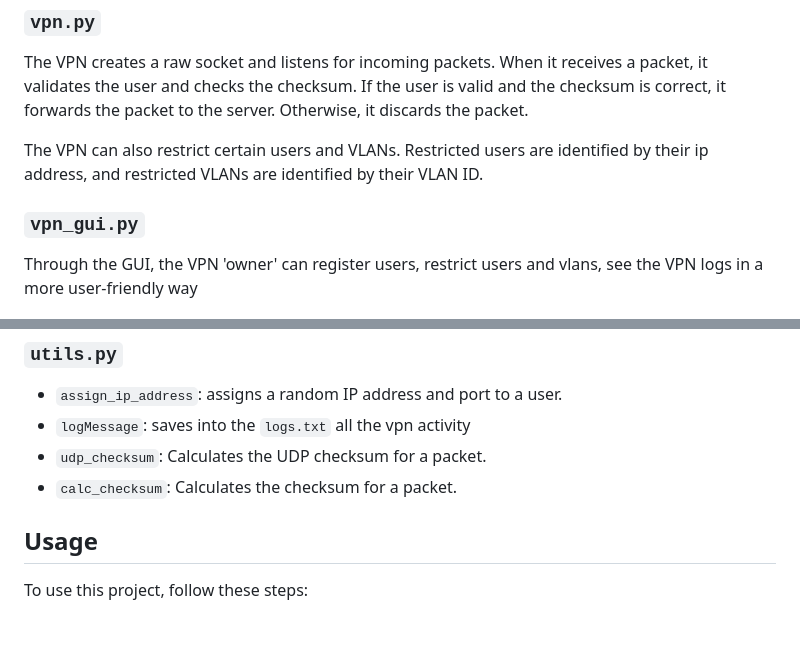
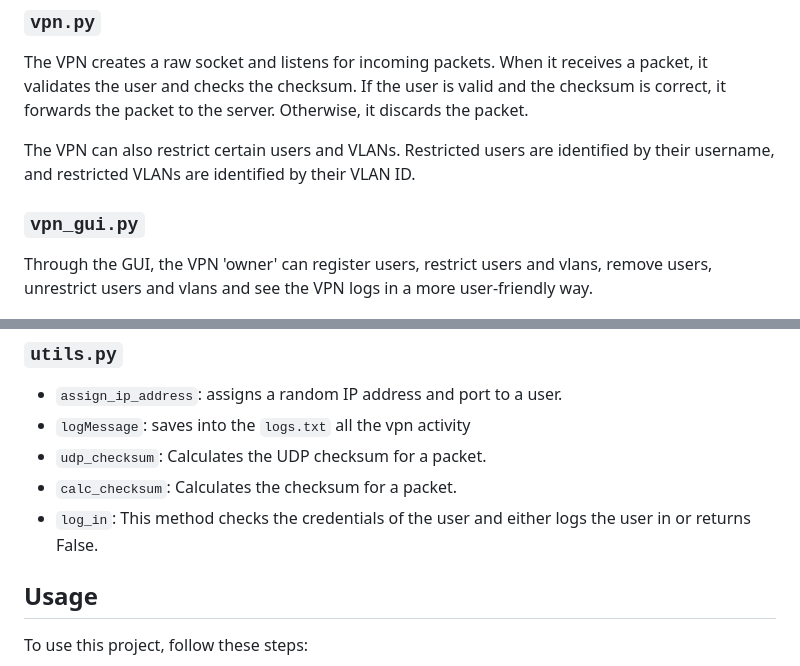
Before and after one commit to karendcl/VPN, a Markdown page: README.md, 2 parts joined by grey strips. Drawn GitHub-style; blank space fills up the shorter version.

```diff
--- a/README.md
+++ b/README.md
@@ -31,11 +31,11 @@ The server creates a raw socket and listens for incoming packets. When it receiv
 
 The VPN creates a raw socket and listens for incoming packets. When it receives a packet, it validates the user and checks the checksum. If the user is valid and the checksum is correct, it forwards the packet to the server. Otherwise, it discards the packet.
 
-The VPN can also restrict certain users and VLANs. Restricted users are identified by their ip address, and restricted VLANs are identified by their VLAN ID.
+The VPN can also restrict certain users and VLANs. Restricted users are identified by their username, and restricted VLANs are identified by their VLAN ID.
 
 ### `vpn_gui.py`
 
-Through the GUI, the VPN 'owner' can register users, restrict users and vlans, see the VPN logs in a more user-friendly way
+Through the GUI, the VPN 'owner' can register users, restrict users and vlans, remove users, unrestrict users and vlans and see the VPN logs in a more user-friendly way.
 
 ![VPN](gui.PNG)
 ![restriction](restr.png)
@@ -47,6 +47,7 @@ Through the GUI, the VPN 'owner' can register users, restrict users and vlans, s
 - `logMessage`: saves into the `logs.txt` all the vpn activity
 - `udp_checksum`: Calculates the UDP checksum for a packet.
 - `calc_checksum`: Calculates the checksum for a packet.
+- `log_in`: This method checks the credentials of the user and either logs the user in or returns False.
 
 ## Usage
 
```
